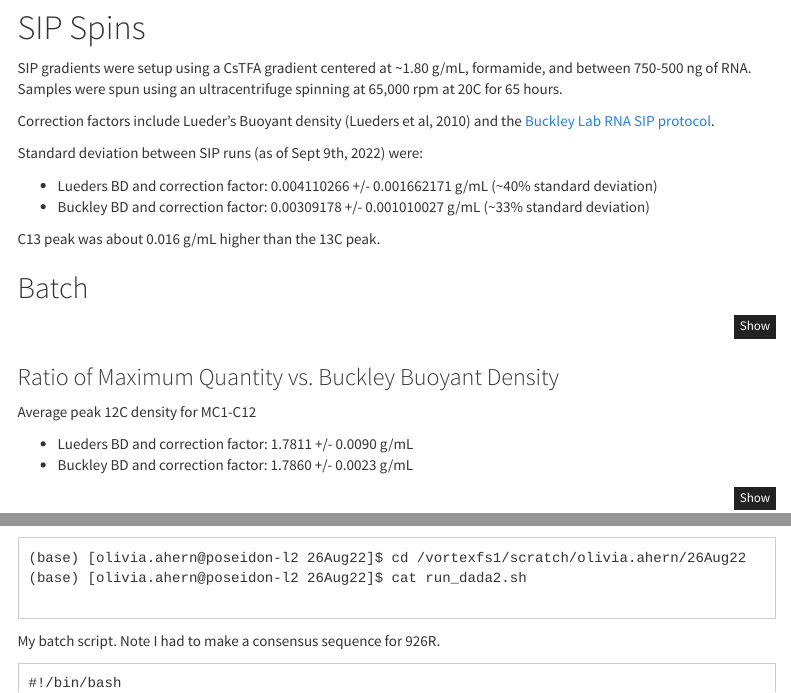
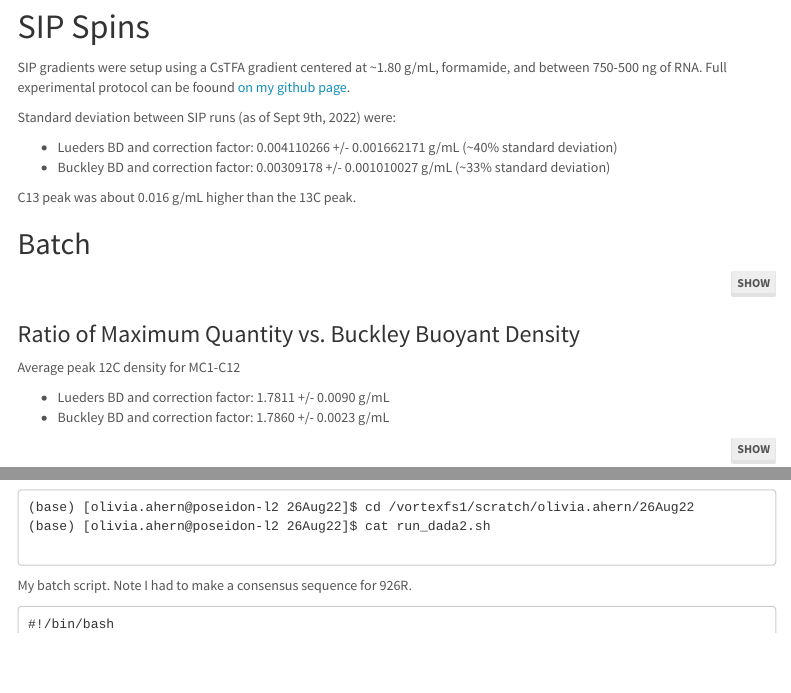
Before and after one commit to omahern/Exp4, an R Markdown document (Exp3_30Aug22.Rmd): the page in a window 1100 px wide, from 3030 px down before the commit and from 2930 px down after it, so that both start at the same text, and a second part further down, joined at a grey line. Rendered offline with R 4.5, knitr and Pandoc, with nearby package versions; menus at the side of the page are left out.

Commit message:
more fixies

```diff
--- a/Exp3_30Aug22.Rmd
+++ b/Exp3_30Aug22.Rmd
@@ -8,7 +8,7 @@ output:
     toc_depth: 6
     code_folding: hide
     number_sections: false
-    theme: cosmo
+    theme: lumen
 
 knit: (function(input_file, encoding) {
   out_dir <- 'docs';
@@ -257,9 +257,7 @@ Atomic % 13C was measured from dried GFF filters. Calculations and measurements
 
 # SIP Spins
 
-SIP gradients were setup using a CsTFA gradient centered at ~1.80 g/mL, formamide, and between 750-500 ng of RNA. Samples were spun using an ultracentrifuge spinning at 65,000 rpm at 20C for 65 hours.
-
-Correction factors include Lueder's Buoyant density (Lueders et al, 2010) and the [Buckley Lab RNA SIP protocol](https://github.com/buckleylab/Buckley_Lab_SIP_project_protocols/blob/master/RNA_SIP/RNA_SIP.md).
+SIP gradients were setup using a CsTFA gradient centered at ~1.80 g/mL, formamide, and between 750-500 ng of RNA. Full experimental protocol can be foound [on my github page](https://omahern.github.io/RNA_SIP_Protocol/#RNA_Extraction).
 
 Standard deviation between SIP runs (as of Sept 9th, 2022) were:
 
```
Also changed, not shown: docs/index.md.
